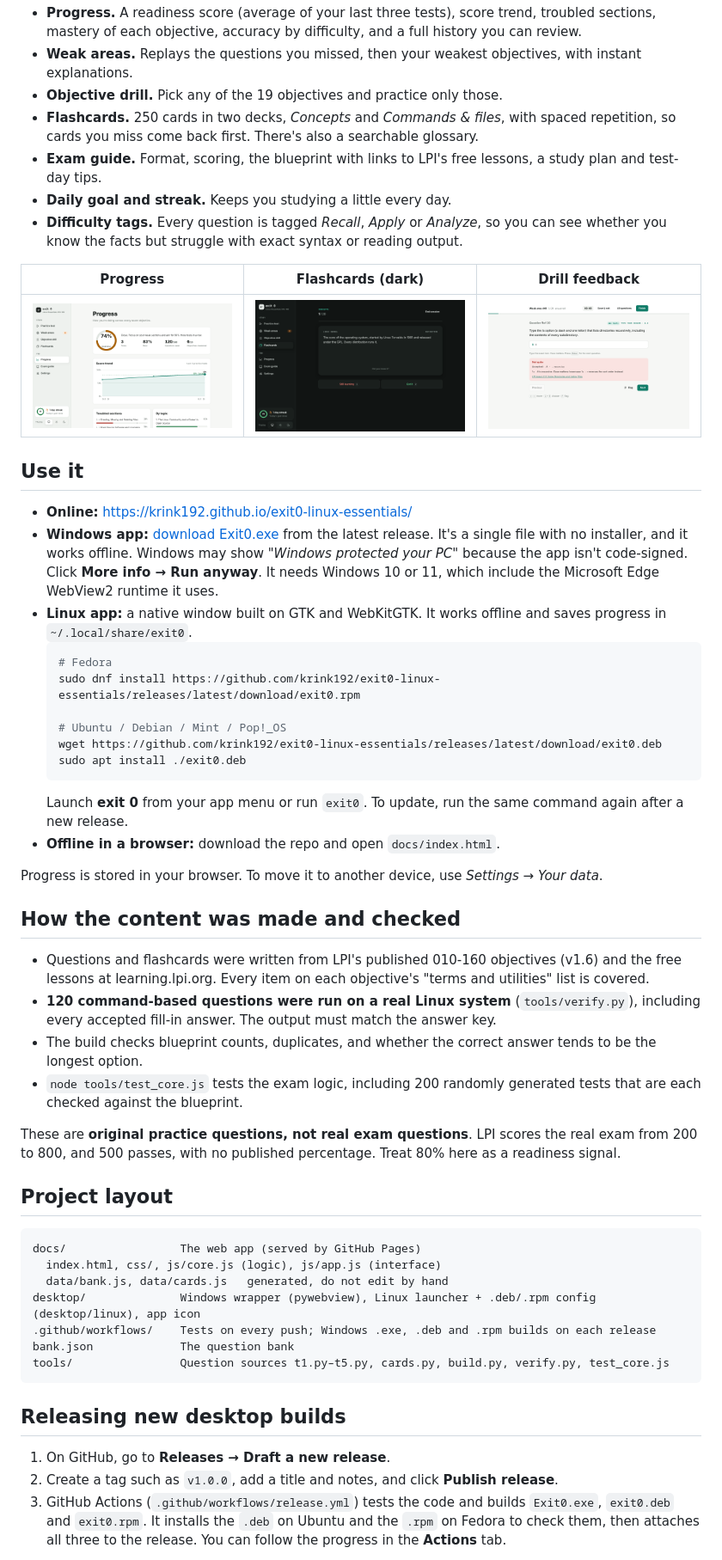
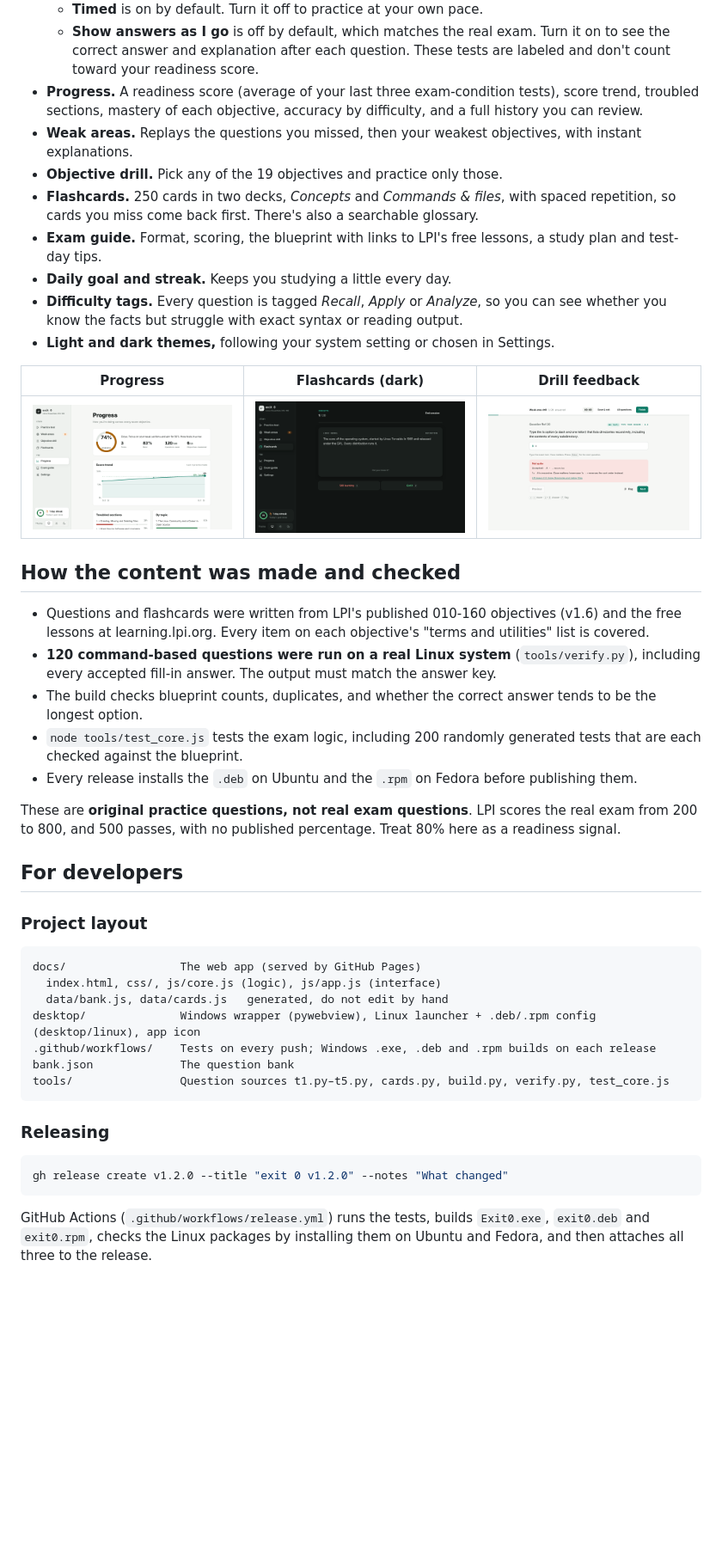
Before and after one commit to krink192/exit0-linux-essentials, a Markdown page: README.md, the part around one of its changes. Shown at 86% size. GitHub-like rendering; blank space fills up the shorter version.

````diff
--- a/README.md
+++ b/README.md
@@ -13,5 +66,8 @@ nothing to install and works on desktop and mobile, in light or dark mode.
   **exactly** as many questions per objective as the real exam (LPI: weight = number of questions).
-- **Progress.** A readiness score (average of your last three tests), score trend, troubled sections,
+  - **Timed** is on by default. Turn it off to practice at your own pace.
+  - **Show answers as I go** is off by default, which matches the real exam. Turn it on to see the correct answer and
+    explanation after each question. These tests are labeled and don't count toward your readiness score.
+- **Progress.** A readiness score (average of your last three exam-condition tests), score trend, troubled sections,
   mastery of each objective, accuracy by difficulty, and a full history you can review.
 - **Weak areas.** Replays the questions you missed, then your weakest objectives, with instant explanations.
 - **Objective drill.** Pick any of the 19 objectives and practice only those.
@@ -21,31 +77,11 @@ nothing to install and works on desktop and mobile, in light or dark mode.
 - **Daily goal and streak.** Keeps you studying a little every day.
 - **Difficulty tags.** Every question is tagged *Recall*, *Apply* or *Analyze*, so you can see whether you
   know the facts but struggle with exact syntax or reading output.
+- **Light and dark themes,** following your system setting or chosen in Settings.
 
 | Progress | Flashcards (dark) | Drill feedback |
 |---|---|---|
 | ![](docs/screenshots/progress.png) | ![](docs/screenshots/flashcards-dark.png) | ![](docs/screenshots/drill.png) |
-
-## Use it
-
-- **Online:** https://krink192.github.io/exit0-linux-essentials/
-- **Windows app:** [download Exit0.exe](https://github.com/krink192/exit0-linux-essentials/releases/latest/download/Exit0.exe)
-  from the latest release. It's a single file with no installer, and it works offline. Windows may show
-  *"Windows protected your PC"* because the app isn't code-signed. Click **More info → Run anyway**.
-  It needs Windows 10 or 11, which include the Microsoft Edge WebView2 runtime it uses.
-- **Linux app:** a native window built on GTK and WebKitGTK. It works offline and saves progress in `~/.local/share/exit0`.
-  ```bash
-  # Fedora
-  sudo dnf install https://github.com/krink192/exit0-linux-essentials/releases/latest/download/exit0.rpm
-
-  # Ubuntu / Debian / Mint / Pop!_OS
-  wget https://github.com/krink192/exit0-linux-essentials/releases/latest/download/exit0.deb
-  sudo apt install ./exit0.deb
-  ```
-  Launch **exit 0** from your app menu or run `exit0`. To update, run the same command again after a new release.
-- **Offline in a browser:** download the repo and open `docs/index.html`.
-
-Progress is stored in your browser. To move it to another device, use *Settings → Your data*.
 
 ## How the content was made and checked
 
@@ -56,12 +92,14 @@ Progress is stored in your browser. To move it to another device, use *Settings
 - The build checks blueprint counts, duplicates, and whether the correct answer tends to be the longest option.
 - `node tools/test_core.js` tests the exam logic, including 200 randomly generated tests that are each
   checked against the blueprint.
+- Every release installs the `.deb` on Ubuntu and the `.rpm` on Fedora before publishing them.
 
 These are **original practice questions, not real exam questions**. LPI scores the real exam from
 200 to 800, and 500 passes, with no published percentage. Treat 80% here as a readiness signal.
 
-## Project layout
+## For developers
 
+### Project layout
 ```
 docs/                 The web app (served by GitHub Pages)
   index.html, css/, js/core.js (logic), js/app.js (interface)
@@ -72,10 +110,10 @@ bank.json             The question bank
 tools/                Question sources t1.py–t5.py, cards.py, build.py, verify.py, test_core.js
 ```
 
-## Releasing new desktop builds
-1. On GitHub, go to **Releases → Draft a new release**.
-2. Create a tag such as `v1.0.0`, add a title and notes, and click **Publish release**.
-3. GitHub Actions (`.github/workflows/release.yml`) tests the code and builds `Exit0.exe`, `exit0.deb` and
-   `exit0.rpm`. It installs the `.deb` on Ubuntu and the `.rpm` on Fedora to check them, then attaches all three to
-   the release. You can follow the progress in the **Actions** tab.
+### Releasing
+```bash
+gh release create v1.2.0 --title "exit 0 v1.2.0" --notes "What changed"
+```
+GitHub Actions (`.github/workflows/release.yml`) runs the tests, builds `Exit0.exe`, `exit0.deb` and `exit0.rpm`,
+checks the Linux packages by installing them on Ubuntu and Fedora, and then attaches all three to the release.
 
````
Also changed, not shown: other parts of README.md (+60 -9 lines).
